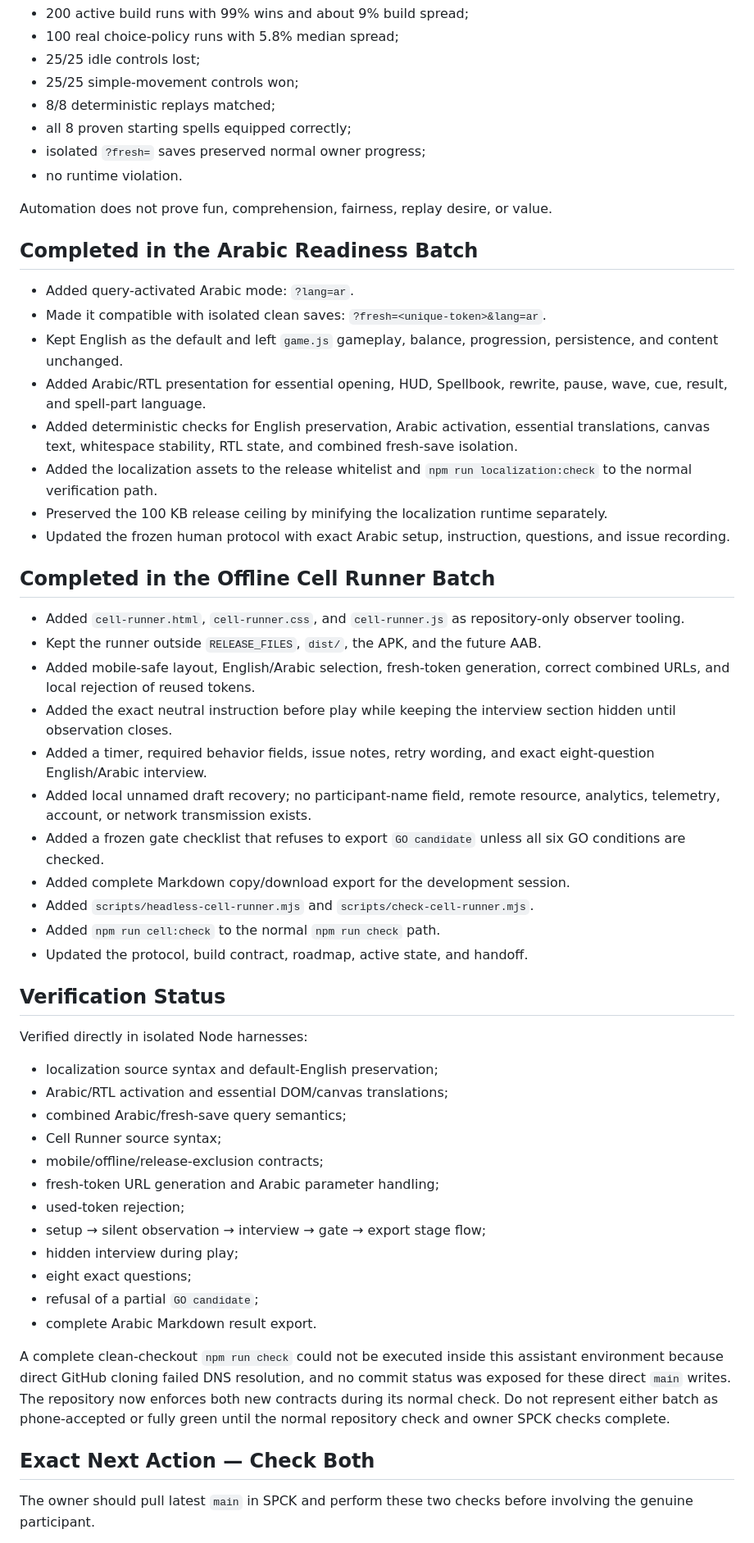
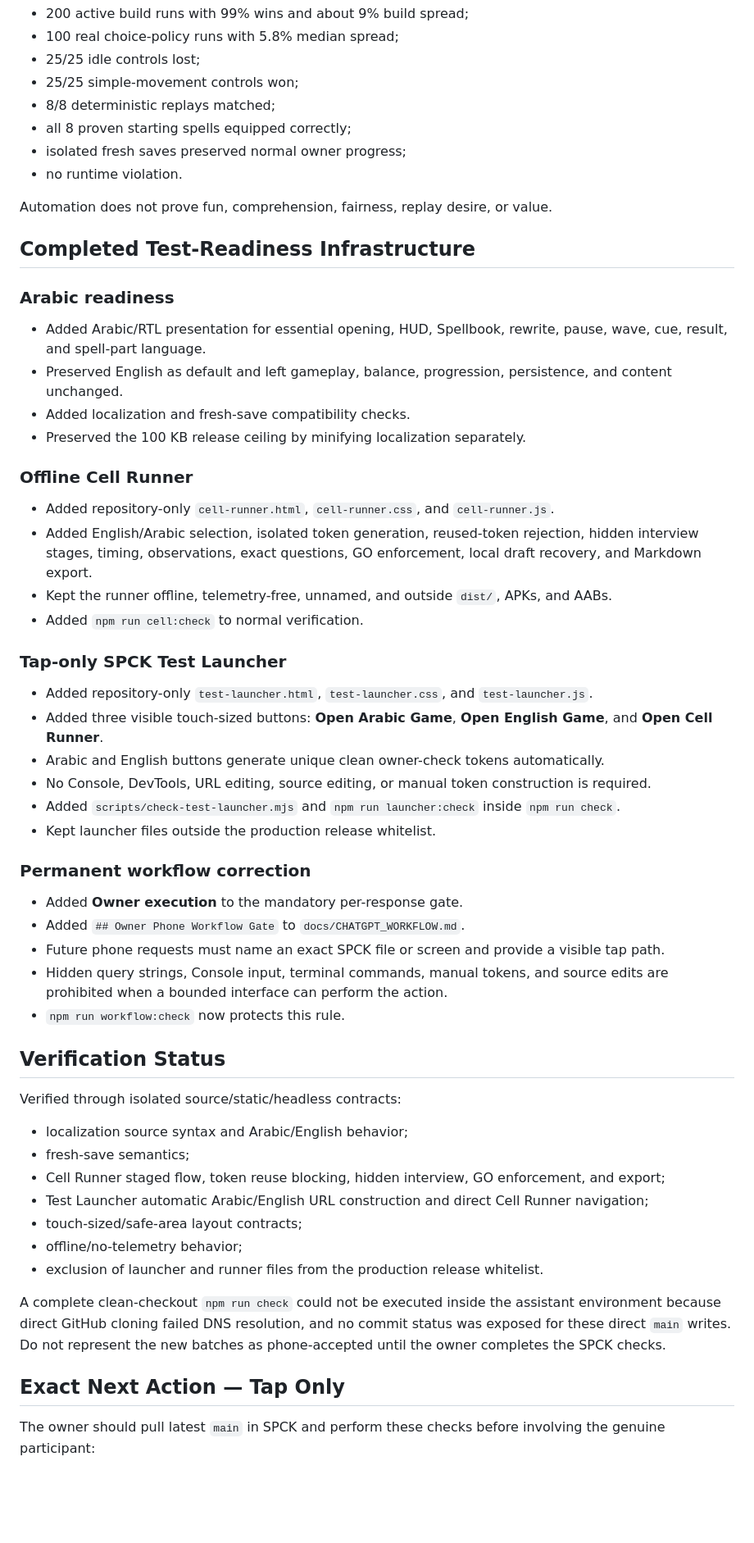
Before and after one commit to Ezz10099/beast-clash, a Markdown page: docs/SESSION_HANDOFF.md, the part around one of its changes. Shown at 82% size. GitHub-like rendering; blank space fills up the shorter version.

Commit message:
Record tap-only SPCK launcher handoff

```diff
--- a/docs/SESSION_HANDOFF.md
+++ b/docs/SESSION_HANDOFF.md
@@ -43,56 +45,59 @@ These results support the current direction but do not establish newcomer compre
 - 25/25 simple-movement controls won;
 - 8/8 deterministic replays matched;
 - all 8 proven starting spells equipped correctly;
-- isolated `?fresh=` saves preserved normal owner progress;
+- isolated fresh saves preserved normal owner progress;
 - no runtime violation.
 
 Automation does not prove fun, comprehension, fairness, replay desire, or value.
 
-## Completed in the Arabic Readiness Batch
+## Completed Test-Readiness Infrastructure
 
-- Added query-activated Arabic mode: `?lang=ar`.
-- Made it compatible with isolated clean saves: `?fresh=<unique-token>&lang=ar`.
-- Kept English as the default and left `game.js` gameplay, balance, progression, persistence, and content unchanged.
+### Arabic readiness
+
 - Added Arabic/RTL presentation for essential opening, HUD, Spellbook, rewrite, pause, wave, cue, result, and spell-part language.
-- Added deterministic checks for English preservation, Arabic activation, essential translations, canvas text, whitespace stability, RTL state, and combined fresh-save isolation.
-- Added the localization assets to the release whitelist and `npm run localization:check` to the normal verification path.
-- Preserved the 100 KB release ceiling by minifying the localization runtime separately.
-- Updated the frozen human protocol with exact Arabic setup, instruction, questions, and issue recording.
+- Preserved English as default and left gameplay, balance, progression, persistence, and content unchanged.
+- Added localization and fresh-save compatibility checks.
+- Preserved the 100 KB release ceiling by minifying localization separately.
 
-## Completed in the Offline Cell Runner Batch
+### Offline Cell Runner
 
-- Added `cell-runner.html`, `cell-runner.css`, and `cell-runner.js` as repository-only observer tooling.
-- Kept the runner outside `RELEASE_FILES`, `dist/`, the APK, and the future AAB.
-- Added mobile-safe layout, English/Arabic selection, fresh-token generation, correct combined URLs, and local rejection of reused tokens.
-- Added the exact neutral instruction before play while keeping the interview section hidden until observation closes.
-- Added a timer, required behavior fields, issue notes, retry wording, and exact eight-question English/Arabic interview.
-- Added local unnamed draft recovery; no participant-name field, remote resource, analytics, telemetry, account, or network transmission exists.
-- Added a frozen gate checklist that refuses to export `GO candidate` unless all six GO conditions are checked.
-- Added complete Markdown copy/download export for the development session.
-- Added `scripts/headless-cell-runner.mjs` and `scripts/check-cell-runner.mjs`.
-- Added `npm run cell:check` to the normal `npm run check` path.
-- Updated the protocol, build contract, roadmap, active state, and handoff.
+- Added repository-only `cell-runner.html`, `cell-runner.css`, and `cell-runner.js`.
+- Added English/Arabic selection, isolated token generation, reused-token rejection, hidden interview stages, timing, observations, exact questions, GO enforcement, local draft recovery, and Markdown export.
+- Kept the runner offline, telemetry-free, unnamed, and outside `dist/`, APKs, and AABs.
+- Added `npm run cell:check` to normal verification.
+
+### Tap-only SPCK Test Launcher
+
+- Added repository-only `test-launcher.html`, `test-launcher.css`, and `test-launcher.js`.
+- Added three visible touch-sized buttons: **Open Arabic Game**, **Open English Game**, and **Open Cell Runner**.
+- Arabic and English buttons generate unique clean owner-check tokens automatically.
+- No Console, DevTools, URL editing, source editing, or manual token construction is required.
+- Added `scripts/check-test-launcher.mjs` and `npm run launcher:check` inside `npm run check`.
+- Kept launcher files outside the production release whitelist.
+
+### Permanent workflow correction
+
+- Added **Owner execution** to the mandatory per-response gate.
+- Added `## Owner Phone Workflow Gate` to `docs/CHATGPT_WORKFLOW.md`.
+- Future phone requests must name an exact SPCK file or screen and provide a visible tap path.
+- Hidden query strings, Console input, terminal commands, manual tokens, and source edits are prohibited when a bounded interface can perform the action.
+- `npm run workflow:check` now protects this rule.
 
 ## Verification Status
 
-Verified directly in isolated Node harnesses:
+Verified through isolated source/static/headless contracts:
 
-- localization source syntax and default-English preservation;
-- Arabic/RTL activation and essential DOM/canvas translations;
-- combined Arabic/fresh-save query semantics;
-- Cell Runner source syntax;
-- mobile/offline/release-exclusion contracts;
-- fresh-token URL generation and Arabic parameter handling;
-- used-token rejection;
-- setup → silent observation → interview → gate → export stage flow;
-- hidden interview during play;
-- eight exact questions;
-- refusal of a partial `GO candidate`;
-- complete Arabic Markdown result export.
+- localization source syntax and Arabic/English behavior;
+- fresh-save semantics;
+- Cell Runner staged flow, token reuse blocking, hidden interview, GO enforcement, and export;
+- Test Launcher automatic Arabic/English URL construction and direct Cell Runner navigation;
+- touch-sized/safe-area layout contracts;
+- offline/no-telemetry behavior;
+- exclusion of launcher and runner files from the production release whitelist.
 
-A complete clean-checkout `npm run check` could not be executed inside this assistant environment because direct GitHub cloning failed DNS resolution, and no commit status was exposed for these direct `main` writes. The repository now enforces both new contracts during its normal check. Do not represent either batch as phone-accepted or fully green until the normal repository check and owner SPCK checks complete.
+A complete clean-checkout `npm run check` could not be executed inside the assistant environment because direct GitHub cloning failed DNS resolution, and no commit status was exposed for these direct `main` writes. Do not represent the new batches as phone-accepted until the owner completes the SPCK checks.
 
-## Exact Next Action — Check Both
+## Exact Next Action — Tap Only
 
-The owner should pull latest `main` in SPCK and perform these two checks before involving the genuine participant.
+The owner should pull latest `main` in SPCK and perform these checks before involving the genuine participant:
 
```
Also changed, not shown: other parts of docs/SESSION_HANDOFF.md (+20 -27 lines).
